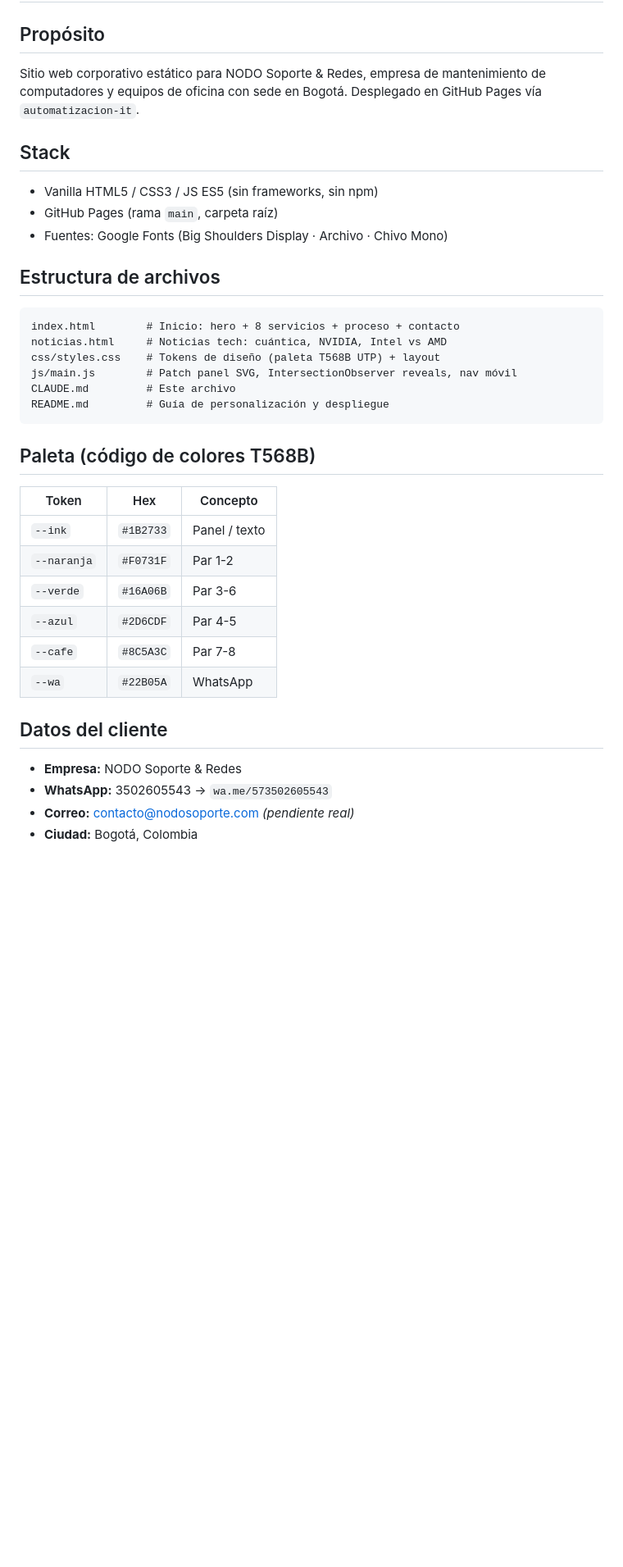
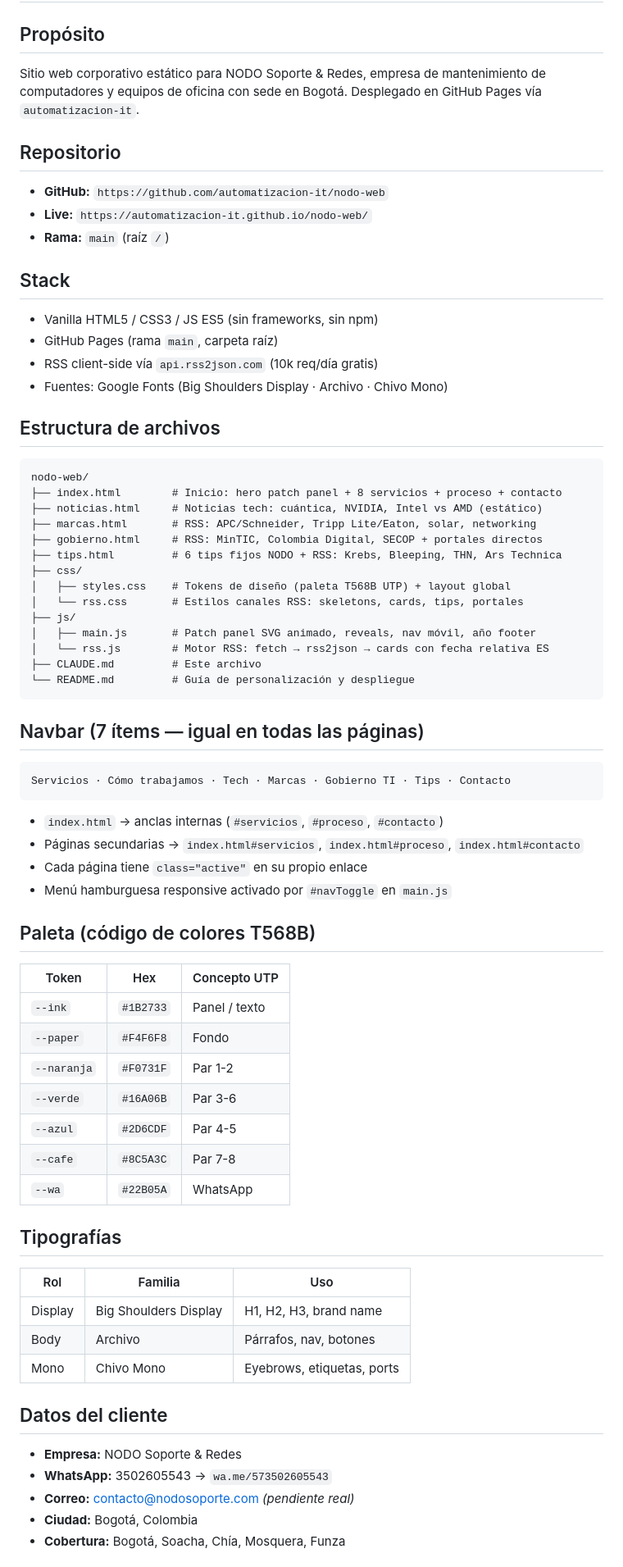
Before and after one commit to automatizacion-it/nodo-web, a Markdown page: CLAUDE.md, the part around one of its changes. Shown at 82% size. GitHub-like rendering; blank space fills up the shorter version.

````diff
--- a/CLAUDE.md
+++ b/CLAUDE.md
@@ -5,34 +5,66 @@ Sitio web corporativo estático para NODO Soporte & Redes, empresa de mantenimie
 computadores y equipos de oficina con sede en Bogotá. Desplegado en GitHub Pages vía
 `automatizacion-it`.
 
+## Repositorio
+- **GitHub:** `https://github.com/automatizacion-it/nodo-web`
+- **Live:** `https://automatizacion-it.github.io/nodo-web/`
+- **Rama:** `main` (raíz `/`)
+
 ## Stack
 - Vanilla HTML5 / CSS3 / JS ES5 (sin frameworks, sin npm)
 - GitHub Pages (rama `main`, carpeta raíz)
+- RSS client-side vía `api.rss2json.com` (10k req/día gratis)
 - Fuentes: Google Fonts (Big Shoulders Display · Archivo · Chivo Mono)
 
 ## Estructura de archivos
 ```
-index.html        # Inicio: hero + 8 servicios + proceso + contacto
-noticias.html     # Noticias tech: cuántica, NVIDIA, Intel vs AMD
-css/styles.css    # Tokens de diseño (paleta T568B UTP) + layout
-js/main.js        # Patch panel SVG, IntersectionObserver reveals, nav móvil
-CLAUDE.md         # Este archivo
-README.md         # Guía de personalización y despliegue
+nodo-web/
+├── index.html        # Inicio: hero patch panel + 8 servicios + proceso + contacto
+├── noticias.html     # Noticias tech: cuántica, NVIDIA, Intel vs AMD (estático)
+├── marcas.html       # RSS: APC/Schneider, Tripp Lite/Eaton, solar, networking
+├── gobierno.html     # RSS: MinTIC, Colombia Digital, SECOP + portales directos
+├── tips.html         # 6 tips fijos NODO + RSS: Krebs, Bleeping, THN, Ars Technica
+├── css/
+│   ├── styles.css    # Tokens de diseño (paleta T568B UTP) + layout global
+│   └── rss.css       # Estilos canales RSS: skeletons, cards, tips, portales
+├── js/
+│   ├── main.js       # Patch panel SVG animado, reveals, nav móvil, año footer
+│   └── rss.js        # Motor RSS: fetch → rss2json → cards con fecha relativa ES
+├── CLAUDE.md         # Este archivo
+└── README.md         # Guía de personalización y despliegue
 ```
 
+## Navbar (7 ítems — igual en todas las páginas)
+```
+Servicios · Cómo trabajamos · Tech · Marcas · Gobierno TI · Tips · Contacto
+```
+- `index.html` → anclas internas (`#servicios`, `#proceso`, `#contacto`)
+- Páginas secundarias → `index.html#servicios`, `index.html#proceso`, `index.html#contacto`
+- Cada página tiene `class="active"` en su propio enlace
+- Menú hamburguesa responsive activado por `#navToggle` en `main.js`
+
 ## Paleta (código de colores T568B)
-| Token        | Hex       | Concepto         |
-|--------------|-----------|------------------|
-| `--ink`      | `#1B2733` | Panel / texto    |
-| `--naranja`  | `#F0731F` | Par 1-2          |
-| `--verde`    | `#16A06B` | Par 3-6          |
-| `--azul`     | `#2D6CDF` | Par 4-5          |
-| `--cafe`     | `#8C5A3C` | Par 7-8          |
-| `--wa`       | `#22B05A` | WhatsApp         |
+| Token       | Hex       | Concepto UTP  |
+|-------------|-----------|---------------|
+| `--ink`     | `#1B2733` | Panel / texto |
+| `--paper`   | `#F4F6F8` | Fondo         |
+| `--naranja` | `#F0731F` | Par 1-2       |
+| `--verde`   | `#16A06B` | Par 3-6       |
+| `--azul`    | `#2D6CDF` | Par 4-5       |
+| `--cafe`    | `#8C5A3C` | Par 7-8       |
+| `--wa`      | `#22B05A` | WhatsApp      |
+
+## Tipografías
+| Rol      | Familia               | Uso                        |
+|----------|-----------------------|----------------------------|
+| Display  | Big Shoulders Display | H1, H2, H3, brand name     |
+| Body     | Archivo               | Párrafos, nav, botones     |
+| Mono     | Chivo Mono            | Eyebrows, etiquetas, ports |
 
 ## Datos del cliente
 - **Empresa:** NODO Soporte & Redes
 - **WhatsApp:** 3502605543 → `wa.me/573502605543`
 - **Correo:** contacto@nodosoporte.com *(pendiente real)*
 - **Ciudad:** Bogotá, Colombia
+- **Cobertura:** Bogotá, Soacha, Chía, Mosquera, Funza
 
````
Also changed, not shown: other parts of CLAUDE.md (+45 -51 lines).
